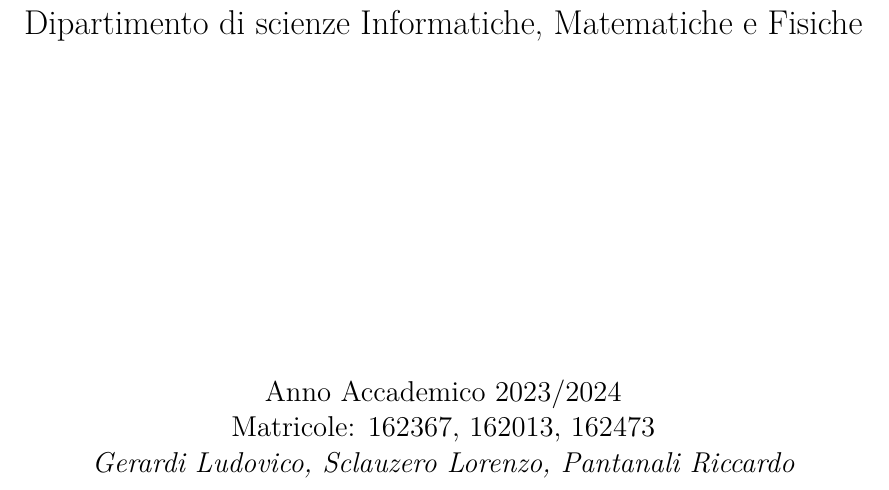
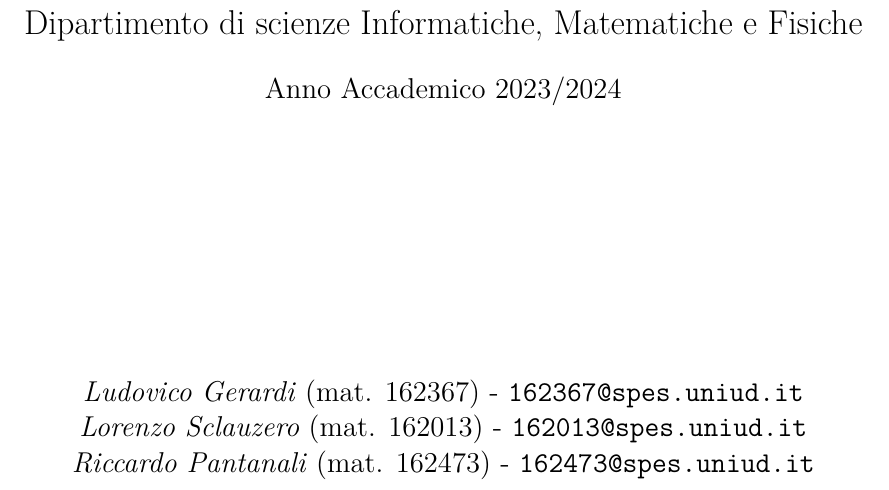
Before and after one commit to Rickypanta0/ADS_Project, a LaTeX document (ADS_relazione.tex): part of page 1 of 9, cut so that both start at the same text. Compiled offline with XeLaTeX.

Commit message:
Aggiungi e-mail alla relazione

```diff
--- a/ADS_relazione.tex
+++ b/ADS_relazione.tex
@@ -63,10 +63,12 @@
         \vspace{1.5cm}
         {\LARGE Università degli studi di Udine\par}
         {\LARGE Dipartimento di scienze Informatiche, Matematiche e Fisiche\par}
+        \vspace{.5cm}
+        {\Large Anno Accademico 2023/2024\par}
         \vfill
-        {\Large Anno Accademico 2023/2024\par}
-        {\Large Matricole: 162367, 162013, 162473\par}
-        {\Large\itshape Gerardi Ludovico, Sclauzero Lorenzo, Pantanali Riccardo\par}
+	    {\Large \textit{Ludovico Gerardi} (mat. 162367) - \texttt{162367@spes.uniud.it} \par}
+	    {\Large \textit{Lorenzo Sclauzero} (mat. 162013) - \texttt{162013@spes.uniud.it} \par}
+	    {\Large \textit{Riccardo Pantanali} (mat. 162473) - \texttt{162473@spes.uniud.it} \par}
     \end{center}
 \end{titlepage}
 
```
